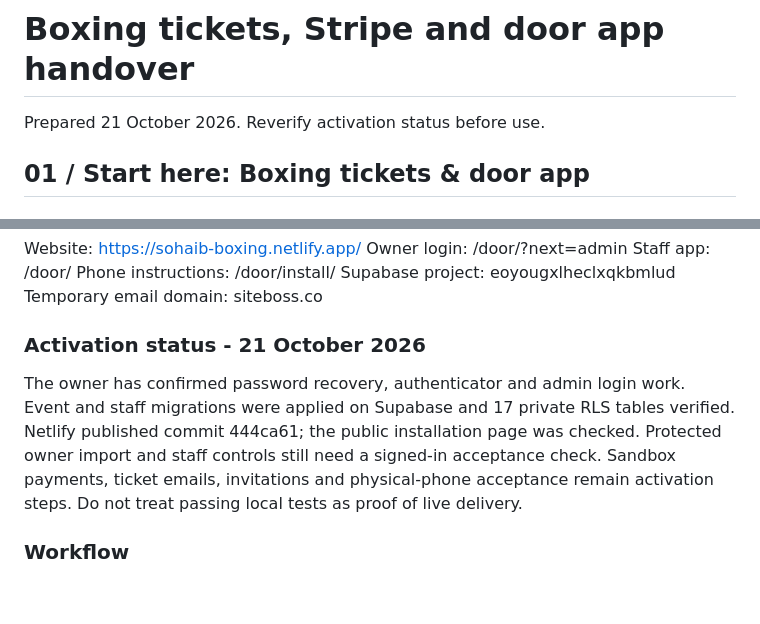
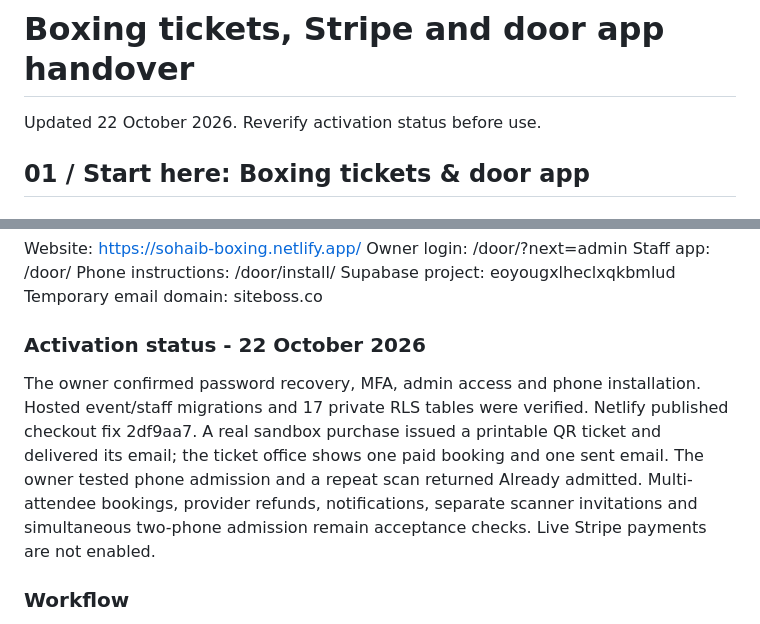
Before and after one commit to RyanC786/sohaib-boxing-website, a Markdown page: STRIPE-AND-DOOR-HANDOVER.md, 2 parts joined by grey strips. GitHub-like rendering; blank space fills up the shorter version.

Commit message:
Record successful sandbox delivery and phone admission acceptance

```diff
--- a/STRIPE-AND-DOOR-HANDOVER.md
+++ b/STRIPE-AND-DOOR-HANDOVER.md
@@ -1,6 +1,6 @@
 # Boxing tickets, Stripe and door app handover
 
-Prepared 21 October 2026. Reverify activation status before use.
+Updated 22 October 2026. Reverify activation status before use.
 
 ## 01 / Start here: Boxing tickets & door app
 
@@ -17,9 +17,9 @@ Phone instructions: /door/install/
 Supabase project: eoyougxlheclxqkbmlud
 Temporary email domain: siteboss.co
 
-### Activation status - 21 October 2026
+### Activation status - 22 October 2026
 
-The owner has confirmed password recovery, authenticator and admin login work. Event and staff migrations were applied on Supabase and 17 private RLS tables verified. Netlify published commit 444ca61; the public installation page was checked. Protected owner import and staff controls still need a signed-in acceptance check. Sandbox payments, ticket emails, invitations and physical-phone acceptance remain activation steps. Do not treat passing local tests as proof of live delivery.
+The owner confirmed password recovery, MFA, admin access and phone installation. Hosted event/staff migrations and 17 private RLS tables were verified. Netlify published checkout fix 2df9aa7. A real sandbox purchase issued a printable QR ticket and delivered its email; the ticket office shows one paid booking and one sent email. The owner tested phone admission and a repeat scan returned Already admitted. Multi-attendee bookings, provider refunds, notifications, separate scanner invitations and simultaneous two-phone admission remain acceptance checks. Live Stripe payments are not enabled.
 
 ### Workflow
 
```
Also changed, not shown: supabase/ACTIVATION.md (+9 -9 lines).
